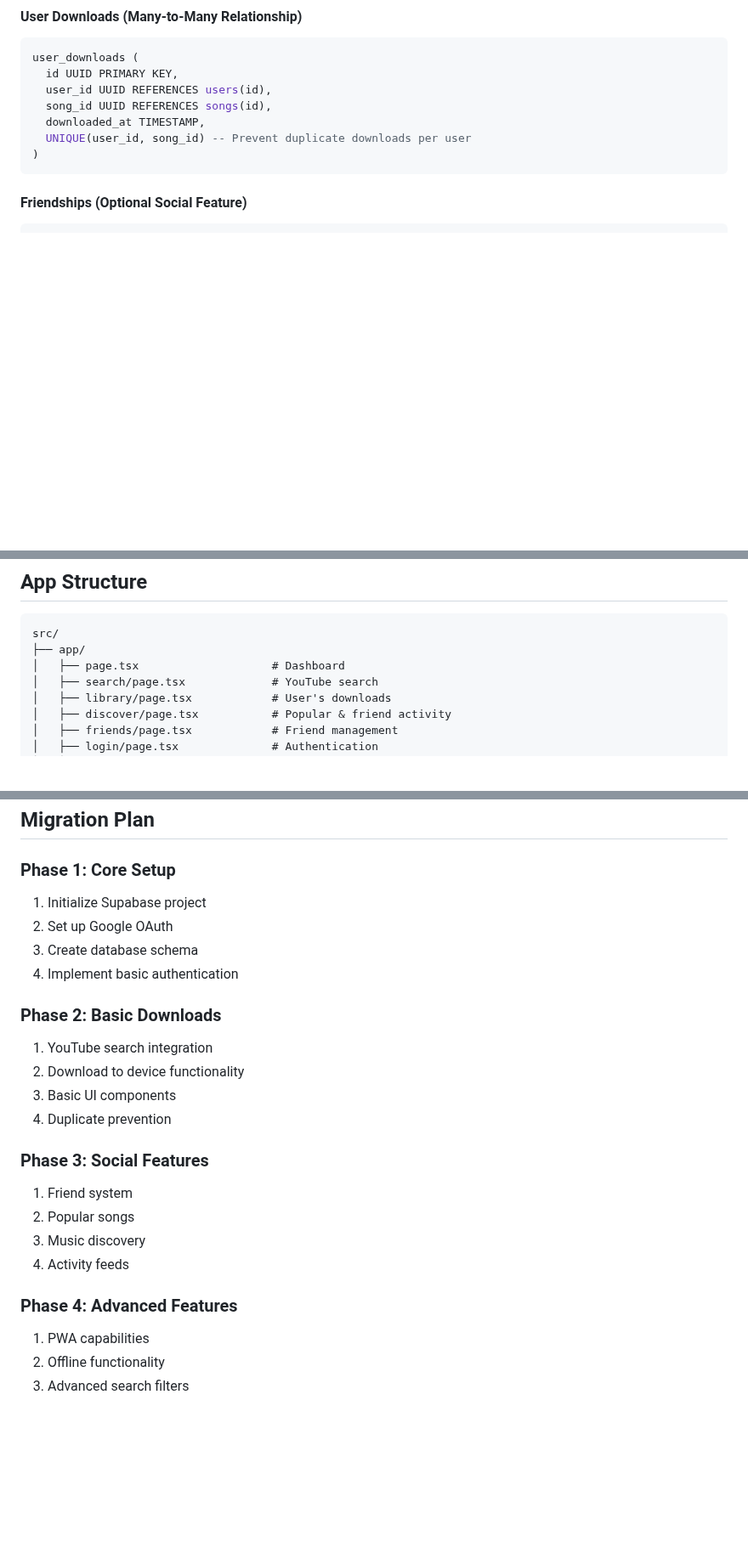
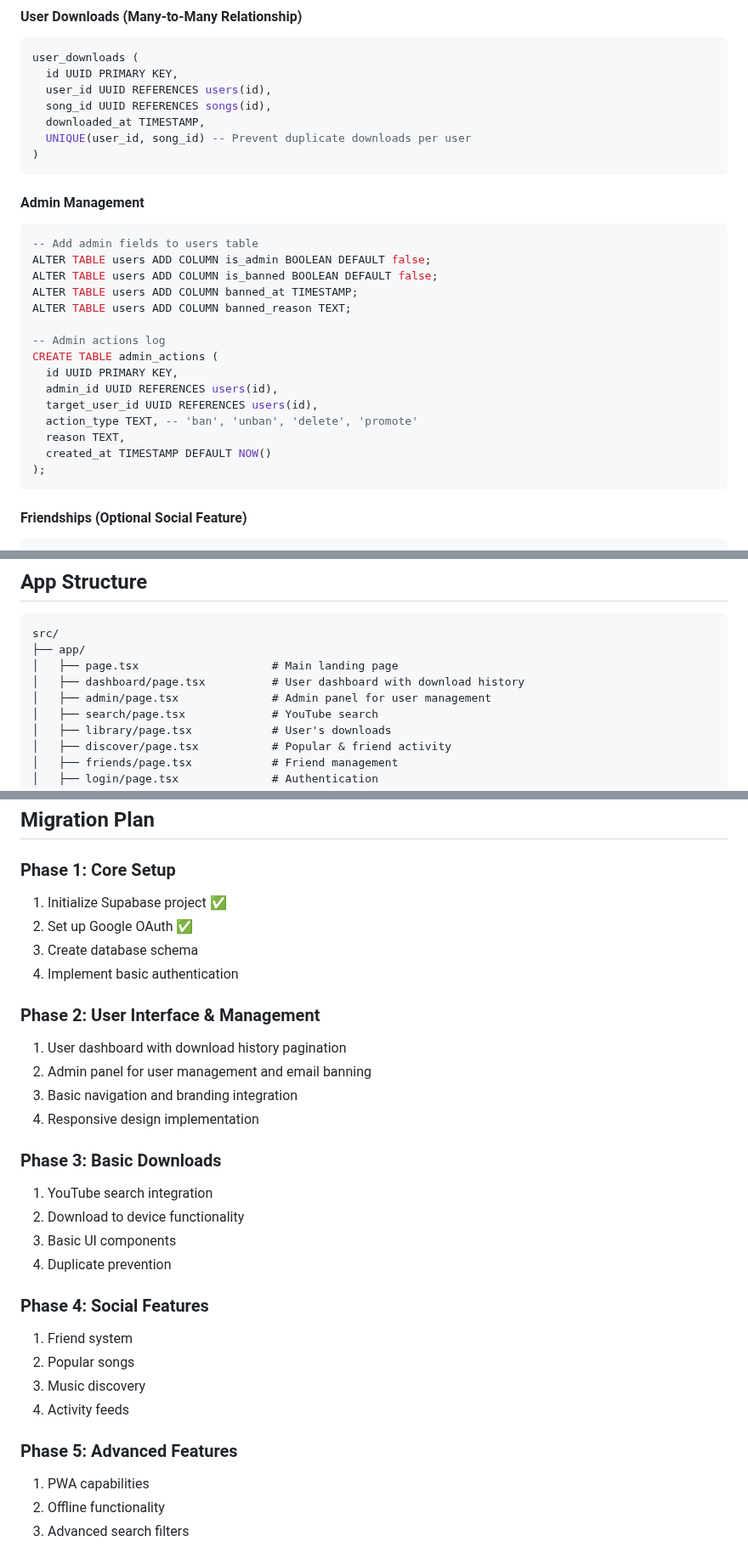
Before and after one commit to Musyonchez/yt, a Markdown page: README.md, 3 parts joined by grey strips. Shown at 85% size. Drawn GitHub-style; blank space fills up the shorter version.

Commit message:
Document dashboard and admin pages for future implementation
Documentation Updates:
- Add admin management schema (user banning, admin actions log)
- Document user dashboard with pagination and filtering
- Document admin panel for user management
- Update app structure to include dashboard and admin routes
- Add implementation guidelines for role-based access and audit logging

Migration Plan:
- Updated phases to include UI/Management phase before downloads
- Dashboard and admin pages planned for later implementation
- Main landing page remains static SaaS style for now

🤖 Generated with [Claude Code](https://claude.ai/code)

Co-Authored-By: Claude <noreply@anthropic.com>

````diff
--- a/README.md
+++ b/README.md
@@ -47,6 +47,25 @@ user_downloads (
   downloaded_at TIMESTAMP,
   UNIQUE(user_id, song_id) -- Prevent duplicate downloads per user
 )
+```
+
+#### Admin Management
+```sql
+-- Add admin fields to users table
+ALTER TABLE users ADD COLUMN is_admin BOOLEAN DEFAULT false;
+ALTER TABLE users ADD COLUMN is_banned BOOLEAN DEFAULT false;
+ALTER TABLE users ADD COLUMN banned_at TIMESTAMP;
+ALTER TABLE users ADD COLUMN banned_reason TEXT;
+
+-- Admin actions log
+CREATE TABLE admin_actions (
+  id UUID PRIMARY KEY,
+  admin_id UUID REFERENCES users(id),
+  target_user_id UUID REFERENCES users(id),
+  action_type TEXT, -- 'ban', 'unban', 'delete', 'promote'
+  reason TEXT,
+  created_at TIMESTAMP DEFAULT NOW()
+);
 ```
 
 #### Friendships (Optional Social Feature)
@@ -182,7 +201,9 @@ ORDER BY friend_count DESC;
 ```
 src/
 ├── app/
-│   ├── page.tsx                    # Dashboard
+│   ├── page.tsx                    # Main landing page
+│   ├── dashboard/page.tsx          # User dashboard with download history
+│   ├── admin/page.tsx              # Admin panel for user management
 │   ├── search/page.tsx             # YouTube search
 │   ├── library/page.tsx            # User's downloads
 │   ├── discover/page.tsx           # Popular & friend activity
@@ -254,24 +275,30 @@ CREATE POLICY "users_add_songs" ON songs
 ## Migration Plan
 
 ### Phase 1: Core Setup
-1. Initialize Supabase project
-2. Set up Google OAuth
+1. Initialize Supabase project ✅
+2. Set up Google OAuth ✅
 3. Create database schema
 4. Implement basic authentication
 
-### Phase 2: Basic Downloads
+### Phase 2: User Interface & Management
+1. User dashboard with download history pagination
+2. Admin panel for user management and email banning
+3. Basic navigation and branding integration
+4. Responsive design implementation
+
+### Phase 3: Basic Downloads
 1. YouTube search integration
 2. Download to device functionality
 3. Basic UI components
 4. Duplicate prevention
 
-### Phase 3: Social Features
+### Phase 4: Social Features
 1. Friend system
 2. Popular songs
 3. Music discovery
 4. Activity feeds
 
-### Phase 4: Advanced Features
+### Phase 5: Advanced Features
 1. PWA capabilities
 2. Offline functionality
 3. Advanced search filters
````
Also changed, not shown: CLAUDE.md (+12 -2 lines).
